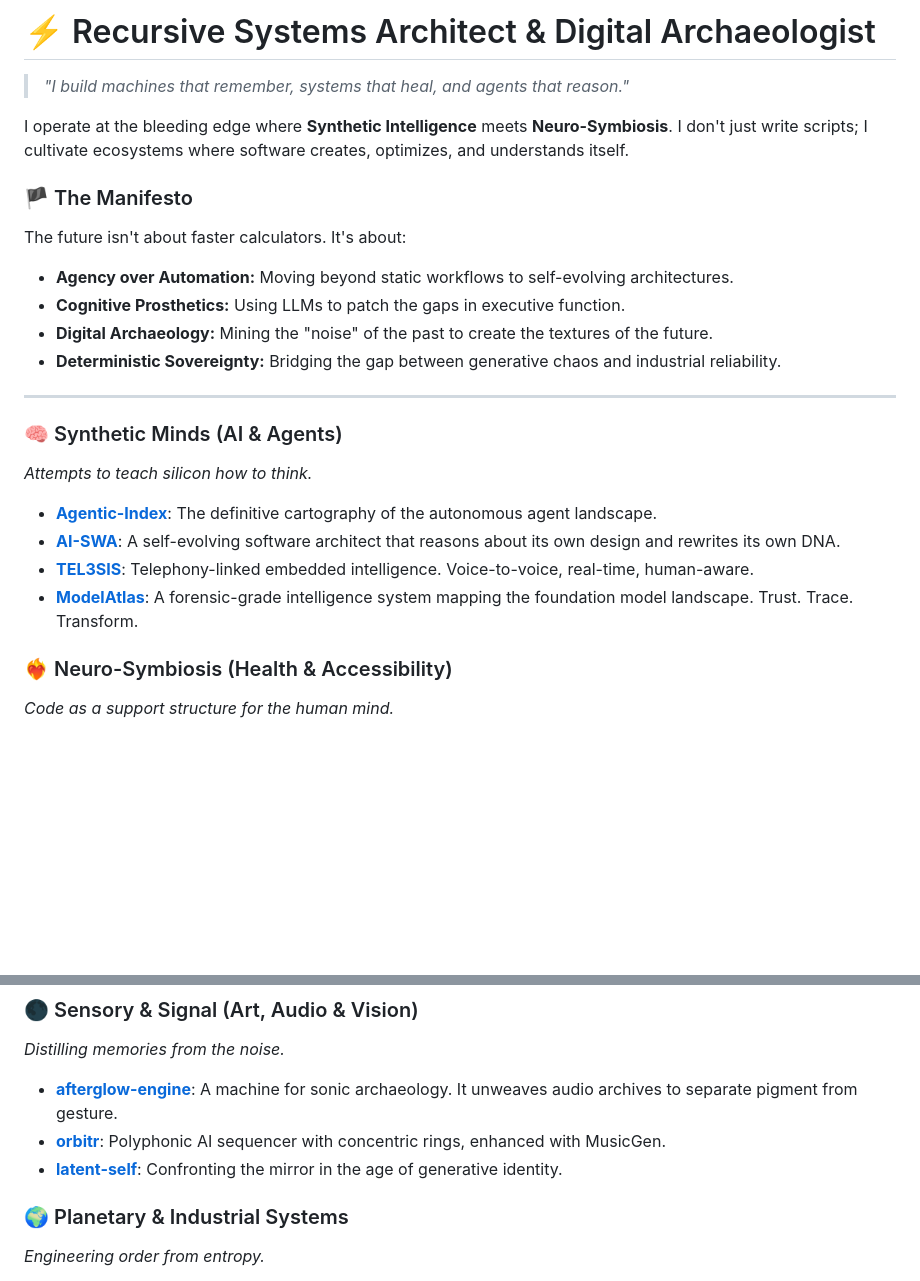
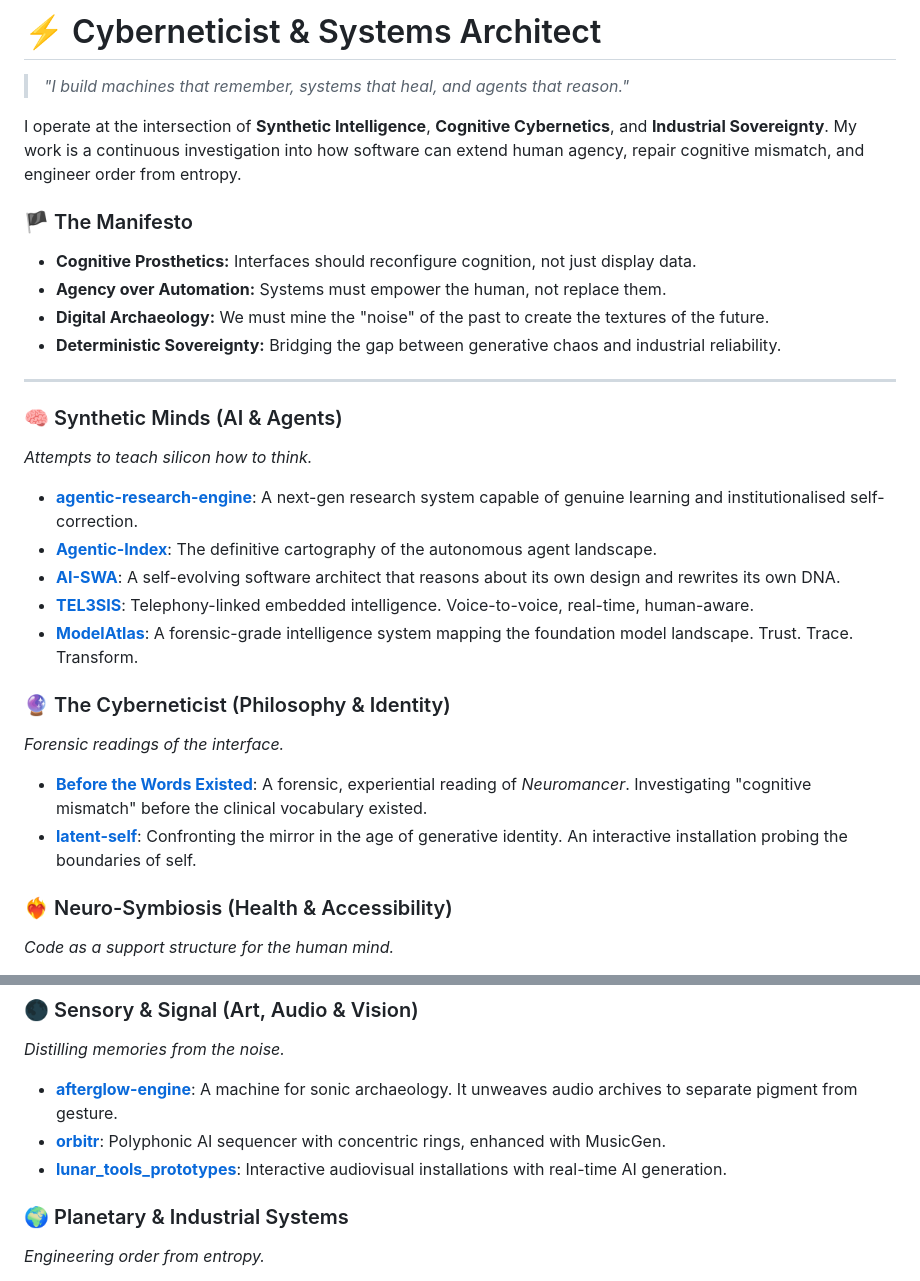
Before and after one commit to adrianwedd/adrianwedd, a Markdown page: README.md, 2 parts joined by grey strips. GitHub-like rendering; blank space fills up the shorter version.

Commit message:
Update profile: Expanded to Cyberneticist & Systems Architect

```diff
--- a/README.md
+++ b/README.md
@@ -1,14 +1,13 @@
-# ⚡️ Recursive Systems Architect & Digital Archaeologist
+# ⚡️ Cyberneticist & Systems Architect
 
 > *"I build machines that remember, systems that heal, and agents that reason."*
 
-I operate at the bleeding edge where **Synthetic Intelligence** meets **Neuro-Symbiosis**. I don't just write scripts; I cultivate ecosystems where software creates, optimizes, and understands itself.
+I operate at the intersection of **Synthetic Intelligence**, **Cognitive Cybernetics**, and **Industrial Sovereignty**. My work is a continuous investigation into how software can extend human agency, repair cognitive mismatch, and engineer order from entropy.
 
 ### 🏴 The Manifesto
-The future isn't about faster calculators. It's about:
-*   **Agency over Automation:** Moving beyond static workflows to self-evolving architectures.
-*   **Cognitive Prosthetics:** Using LLMs to patch the gaps in executive function.
-*   **Digital Archaeology:** Mining the "noise" of the past to create the textures of the future.
+*   **Cognitive Prosthetics:** Interfaces should reconfigure cognition, not just display data.
+*   **Agency over Automation:** Systems must empower the human, not replace them.
+*   **Digital Archaeology:** We must mine the "noise" of the past to create the textures of the future.
 *   **Deterministic Sovereignty:** Bridging the gap between generative chaos and industrial reliability.
 
 ---
@@ -16,10 +15,17 @@ The future isn't about faster calculators. It's about:
 ### 🧠 Synthetic Minds (AI & Agents)
 *Attempts to teach silicon how to think.*
 
+*   **[agentic-research-engine](https://github.com/adrianwedd/agentic-research-engine)**: A next-gen research system capable of genuine learning and institutionalised self-correction.
 *   **[Agentic-Index](https://github.com/adrianwedd/Agentic-Index)**: The definitive cartography of the autonomous agent landscape.
 *   **[AI-SWA](https://github.com/adrianwedd/AI-SWA)**: A self-evolving software architect that reasons about its own design and rewrites its own DNA.
 *   **[TEL3SIS](https://github.com/adrianwedd/TEL3SIS)**: Telephony-linked embedded intelligence. Voice-to-voice, real-time, human-aware.
 *   **[ModelAtlas](https://github.com/adrianwedd/ModelAtlas)**: A forensic-grade intelligence system mapping the foundation model landscape. Trust. Trace. Transform.
+
+### 🔮 The Cyberneticist (Philosophy & Identity)
+*Forensic readings of the interface.*
+
+*   **[Before the Words Existed](https://github.com/adrianwedd/before-the-words-existed)**: A forensic, experiential reading of *Neuromancer*. Investigating "cognitive mismatch" before the clinical vocabulary existed.
+*   **[latent-self](https://github.com/adrianwedd/latent-self)**: Confronting the mirror in the age of generative identity. An interactive installation probing the boundaries of self.
 
 ### ❤️‍🔥 Neuro-Symbiosis (Health & Accessibility)
 *Code as a support structure for the human mind.*
@@ -33,7 +39,7 @@ The future isn't about faster calculators. It's about:
 
 *   **[afterglow-engine](https://github.com/adrianwedd/afterglow-engine)**: A machine for sonic archaeology. It unweaves audio archives to separate pigment from gesture.
 *   **[orbitr](https://github.com/adrianwedd/orbitr)**: Polyphonic AI sequencer with concentric rings, enhanced with MusicGen.
-*   **[latent-self](https://github.com/adrianwedd/latent-self)**: Confronting the mirror in the age of generative identity.
+*   **[lunar_tools_prototypes](https://github.com/adrianwedd/lunar_tools_prototypes)**: Interactive audiovisual installations with real-time AI generation.
 
 ### 🌍 Planetary & Industrial Systems
 *Engineering order from entropy.*
```
